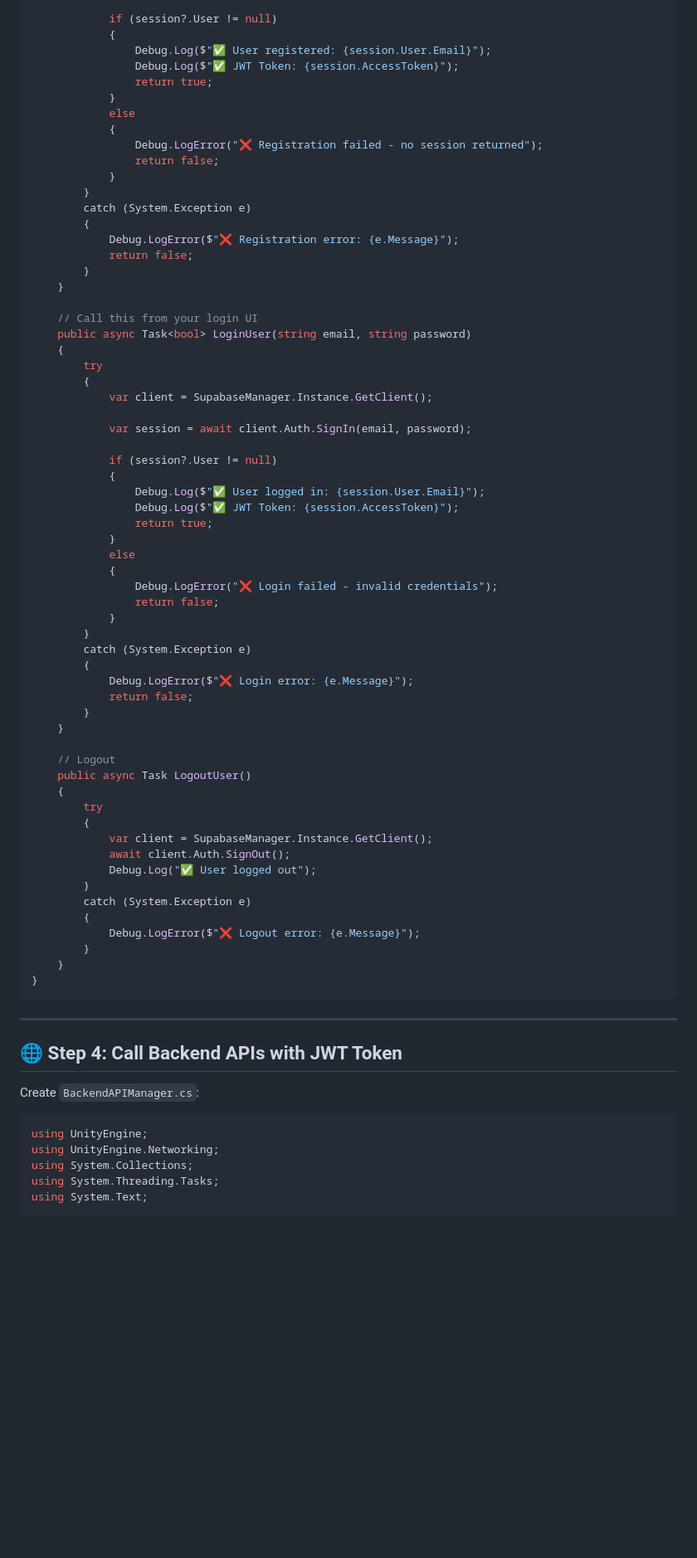
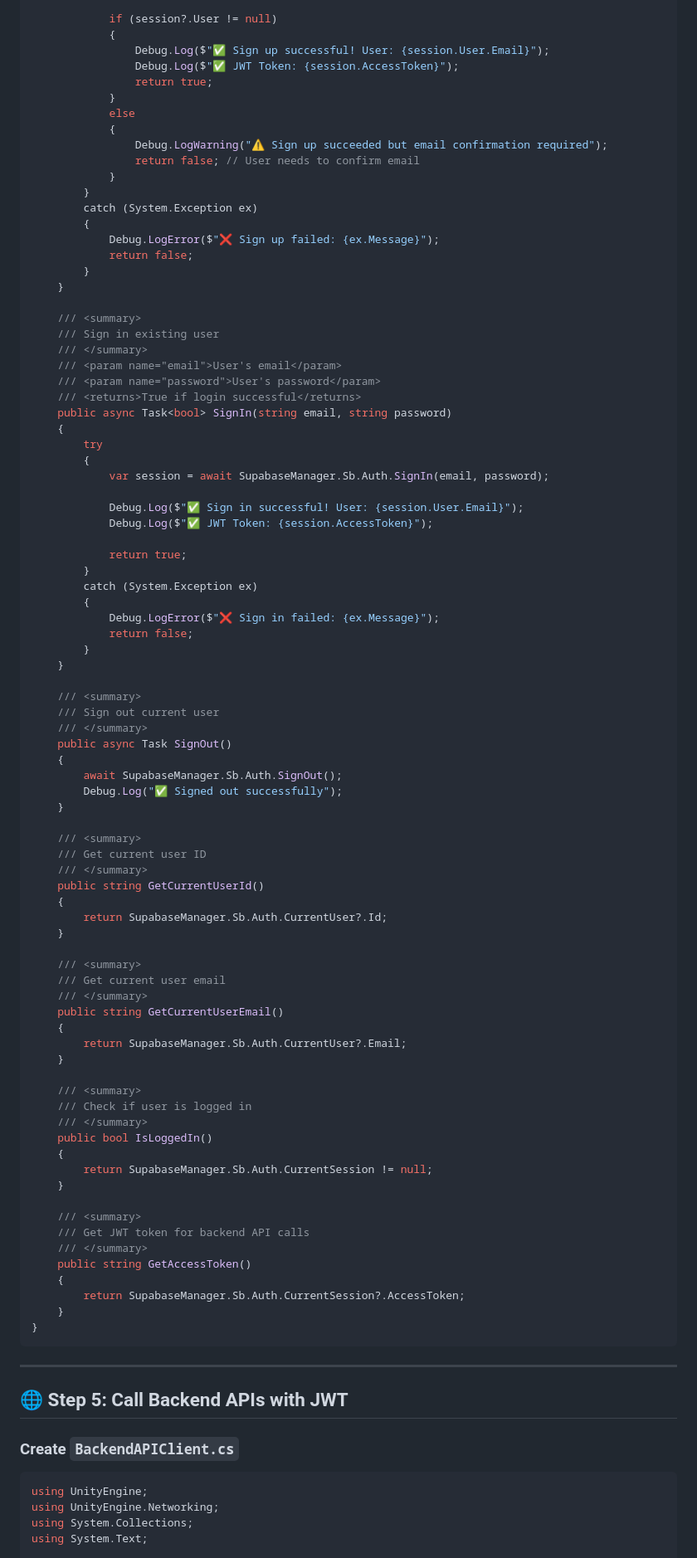
Before and after one commit to Amineregayeg/umrah-hajj-realtime, a Markdown page: UNITY_AUTH_INTEGRATION_GUIDE.md, the part around the change printed below. Shown: that part at 83% size. Drawn GitHub-style; blank space fills up the shorter version.

````diff
--- a/UNITY_AUTH_INTEGRATION_GUIDE.md
+++ b/UNITY_AUTH_INTEGRATION_GUIDE.md
@@ -136,78 +182,99 @@ public class AuthManager : MonoBehaviour
 
             if (session?.User != null)
             {
-                Debug.Log($"✅ User registered: {session.User.Email}");
+                Debug.Log($"✅ Sign up successful! User: {session.User.Email}");
                 Debug.Log($"✅ JWT Token: {session.AccessToken}");
                 return true;
             }
             else
             {
-                Debug.LogError("❌ Registration failed - no session returned");
-                return false;
+                Debug.LogWarning("⚠️ Sign up succeeded but email confirmation required");
+                return false; // User needs to confirm email
             }
         }
-        catch (System.Exception e)
+        catch (System.Exception ex)
         {
-            Debug.LogError($"❌ Registration error: {e.Message}");
+            Debug.LogError($"❌ Sign up failed: {ex.Message}");
             return false;
         }
     }
 
-    // Call this from your login UI
-    public async Task<bool> LoginUser(string email, string password)
+    /// <summary>
+    /// Sign in existing user
+    /// </summary>
+    /// <param name="email">User's email</param>
+    /// <param name="password">User's password</param>
+    /// <returns>True if login successful</returns>
+    public async Task<bool> SignIn(string email, string password)
     {
         try
         {
-            var client = SupabaseManager.Instance.GetClient();
+            var session = await SupabaseManager.Sb.Auth.SignIn(email, password);
 
-            var session = await client.Auth.SignIn(email, password);
+            Debug.Log($"✅ Sign in successful! User: {session.User.Email}");
+            Debug.Log($"✅ JWT Token: {session.AccessToken}");
 
-            if (session?.User != null)
-            {
-                Debug.Log($"✅ User logged in: {session.User.Email}");
-                Debug.Log($"✅ JWT Token: {session.AccessToken}");
-                return true;
-            }
-            else
-            {
-                Debug.LogError("❌ Login failed - invalid credentials");
-                return false;
-            }
+            return true;
         }
-        catch (System.Exception e)
+        catch (System.Exception ex)
         {
-            Debug.LogError($"❌ Login error: {e.Message}");
+            Debug.LogError($"❌ Sign in failed: {ex.Message}");
             return false;
         }
     }
 
-    // Logout
-    public async Task LogoutUser()
+    /// <summary>
+    /// Sign out current user
+    /// </summary>
+    public async Task SignOut()
     {
-        try
-        {
-            var client = SupabaseManager.Instance.GetClient();
-            await client.Auth.SignOut();
-            Debug.Log("✅ User logged out");
-        }
-        catch (System.Exception e)
-        {
-            Debug.LogError($"❌ Logout error: {e.Message}");
-        }
+        await SupabaseManager.Sb.Auth.SignOut();
+        Debug.Log("✅ Signed out successfully");
+    }
+
+    /// <summary>
+    /// Get current user ID
+    /// </summary>
+    public string GetCurrentUserId()
+    {
+        return SupabaseManager.Sb.Auth.CurrentUser?.Id;
+    }
+
+    /// <summary>
+    /// Get current user email
+    /// </summary>
+    public string GetCurrentUserEmail()
+    {
+        return SupabaseManager.Sb.Auth.CurrentUser?.Email;
+    }
+
+    /// <summary>
+    /// Check if user is logged in
+    /// </summary>
+    public bool IsLoggedIn()
+    {
+        return SupabaseManager.Sb.Auth.CurrentSession != null;
+    }
+
+    /// <summary>
+    /// Get JWT token for backend API calls
+    /// </summary>
+    public string GetAccessToken()
+    {
+        return SupabaseManager.Sb.Auth.CurrentSession?.AccessToken;
     }
 }
 ```
 
 ---
 
-## 🌐 Step 4: Call Backend APIs with JWT Token
+## 🌐 Step 5: Call Backend APIs with JWT
 
-Create `BackendAPIManager.cs`:
+### Create `BackendAPIClient.cs`
 
 ```csharp
 using UnityEngine;
 using UnityEngine.Networking;
 using System.Collections;
-using System.Threading.Tasks;
 using System.Text;
 
````
Also changed, not shown: other parts of UNITY_AUTH_INTEGRATION_GUIDE.md (+351 -285 lines).
